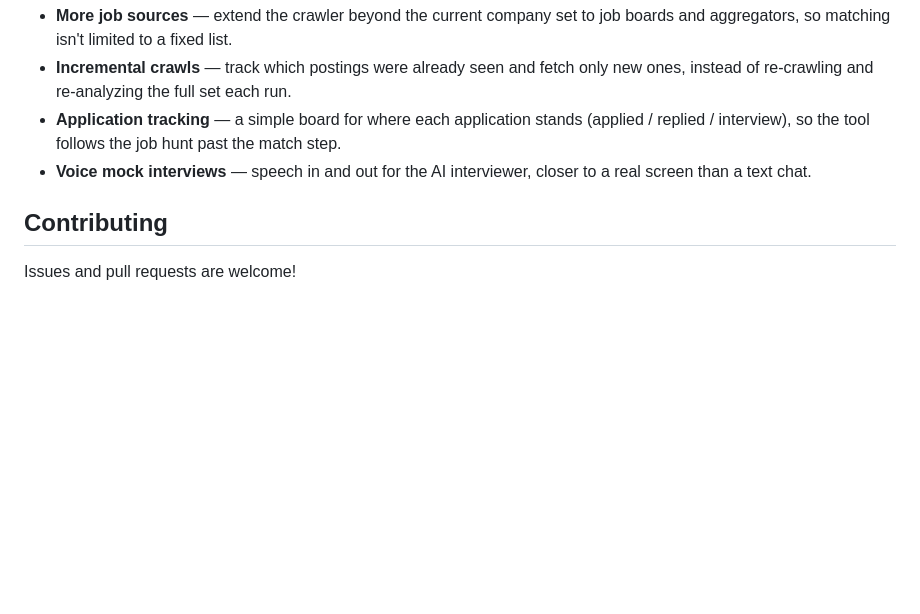
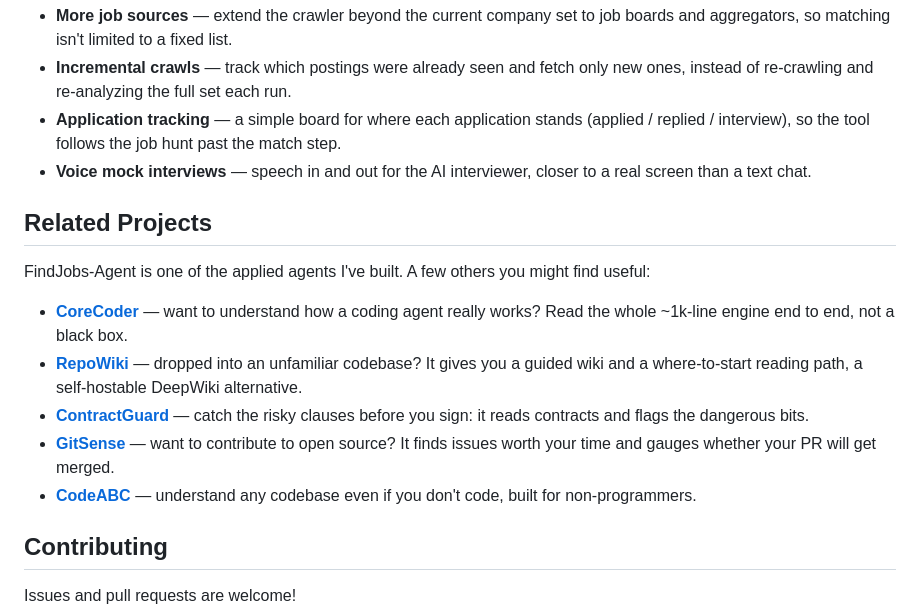
Before and after one commit to he-yufeng/FindJobs-Agent, a Markdown page: README.md, the part around the change. Drawn GitHub-style; blank space fills up the shorter version.

Commit message:
docs: add related projects footer (EN/CN); add quick-start nav anchor in CN

```diff
--- a/README.md
+++ b/README.md
@@ -179,6 +179,16 @@ Crawl, analyze, resume match, and mock interview work end to end. The next steps
 - **Application tracking** — a simple board for where each application stands (applied / replied / interview), so the tool follows the job hunt past the match step.
 - **Voice mock interviews** — speech in and out for the AI interviewer, closer to a real screen than a text chat.
 
+## Related Projects
+
+FindJobs-Agent is one of the applied agents I've built. A few others you might find useful:
+
+- **[CoreCoder](https://github.com/he-yufeng/CoreCoder)** — want to understand how a coding agent really works? Read the whole ~1k-line engine end to end, not a black box.
+- **[RepoWiki](https://github.com/he-yufeng/RepoWiki)** — dropped into an unfamiliar codebase? It gives you a guided wiki and a where-to-start reading path, a self-hostable DeepWiki alternative.
+- **[ContractGuard](https://github.com/he-yufeng/ContractGuard)** — catch the risky clauses before you sign: it reads contracts and flags the dangerous bits.
+- **[GitSense](https://github.com/he-yufeng/GitSense)** — want to contribute to open source? It finds issues worth your time and gauges whether your PR will get merged.
+- **[CodeABC](https://github.com/he-yufeng/CodeABC)** — understand any codebase even if you don't code, built for non-programmers.
+
 ## Contributing
 
 Issues and pull requests are welcome!
```
Also changed, not shown: README_CN.md (+11 -1 lines).
